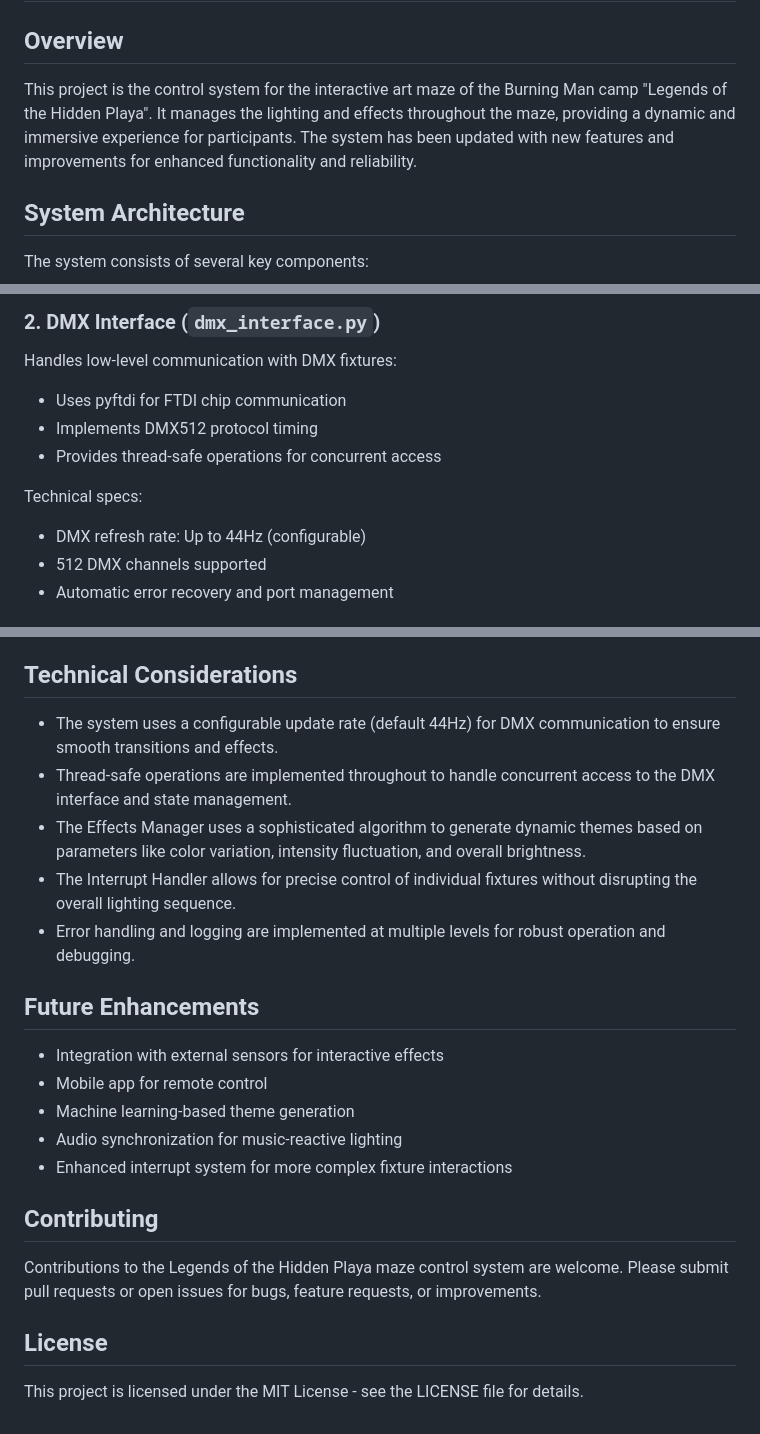
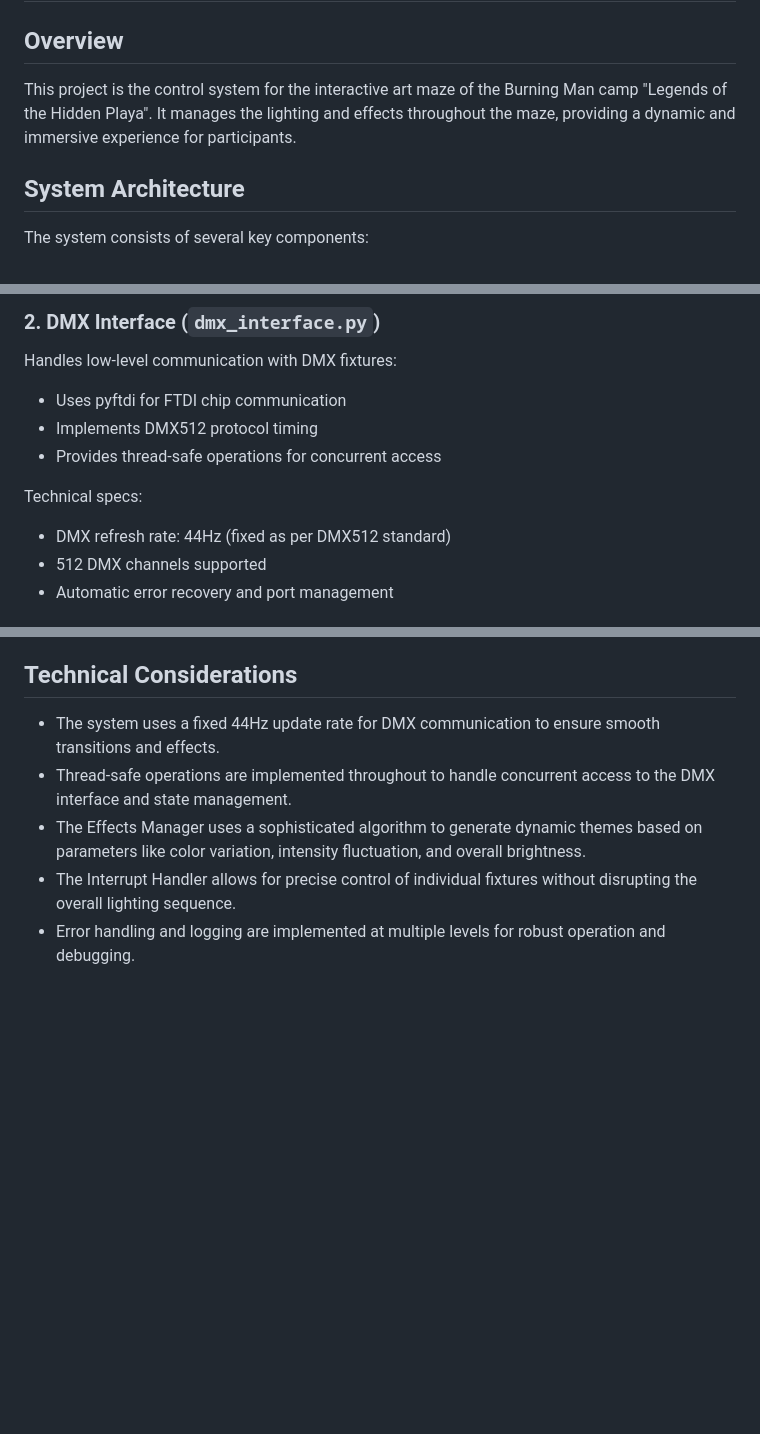
Before and after one commit to Coleslaw3557/lohp-maze, a Markdown page: README.md, 3 parts joined by grey strips. GitHub-like rendering; blank space fills up the shorter version.

Commit message:
docs: update README.md to represent current project state

```diff
--- a/README.md
+++ b/README.md
@@ -2,7 +2,7 @@
 
 ## Overview
 
-This project is the control system for the interactive art maze of the Burning Man camp "Legends of the Hidden Playa". It manages the lighting and effects throughout the maze, providing a dynamic and immersive experience for participants. The system has been updated with new features and improvements for enhanced functionality and reliability.
+This project is the control system for the interactive art maze of the Burning Man camp "Legends of the Hidden Playa". It manages the lighting and effects throughout the maze, providing a dynamic and immersive experience for participants.
 
 ## System Architecture
 
@@ -47,7 +47,7 @@ Handles low-level communication with DMX fixtures:
 - Provides thread-safe operations for concurrent access
 
 Technical specs:
-- DMX refresh rate: Up to 44Hz (configurable)
+- DMX refresh rate: 44Hz (fixed as per DMX512 standard)
 - 512 DMX channels supported
 - Automatic error recovery and port management
 
@@ -123,24 +123,8 @@ Key functionalities:
 
 ## Technical Considerations
 
-- The system uses a configurable update rate (default 44Hz) for DMX communication to ensure smooth transitions and effects.
+- The system uses a fixed 44Hz update rate for DMX communication to ensure smooth transitions and effects.
 - Thread-safe operations are implemented throughout to handle concurrent access to the DMX interface and state management.
 - The Effects Manager uses a sophisticated algorithm to generate dynamic themes based on parameters like color variation, intensity fluctuation, and overall brightness.
 - The Interrupt Handler allows for precise control of individual fixtures without disrupting the overall lighting sequence.
 - Error handling and logging are implemented at multiple levels for robust operation and debugging.
-
-## Future Enhancements
-
-- Integration with external sensors for interactive effects
-- Mobile app for remote control
-- Machine learning-based theme generation
-- Audio synchronization for music-reactive lighting
-- Enhanced interrupt system for more complex fixture interactions
-
-## Contributing
-
-Contributions to the Legends of the Hidden Playa maze control system are welcome. Please submit pull requests or open issues for bugs, feature requests, or improvements.
-
-## License
-
-This project is licensed under the MIT License - see the LICENSE file for details.
```
